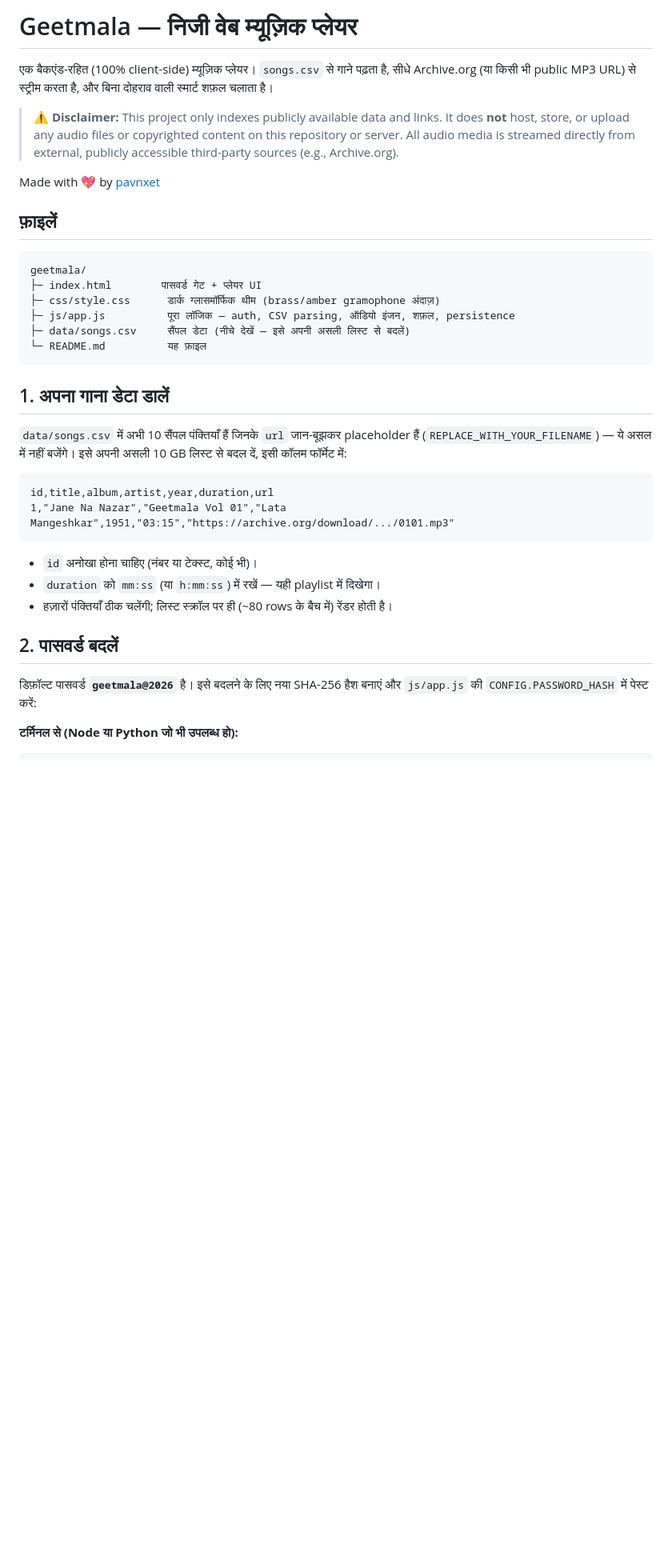
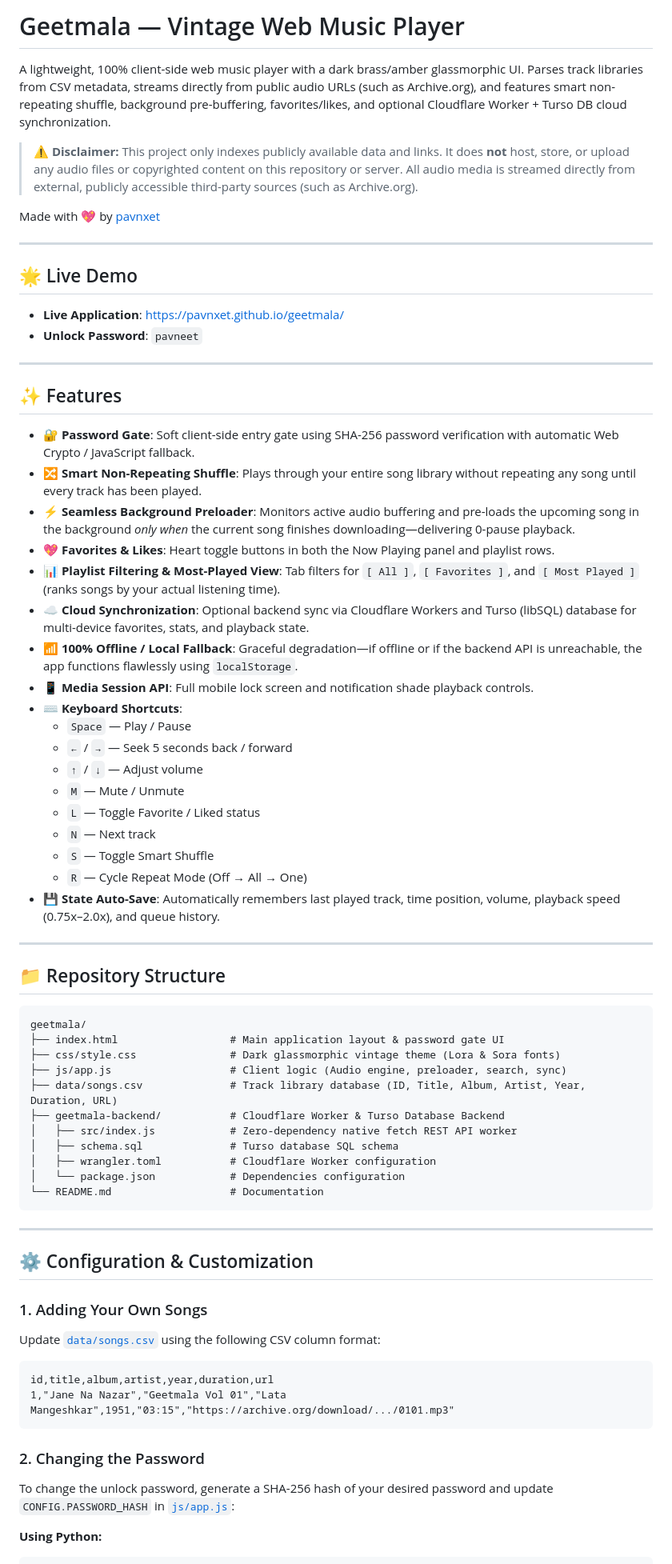
Before and after one commit to pavnxet/geetmala, a Markdown page: README.md, the part around one of its changes. Shown at 80% size. Rendered like a GitHub page; blank space fills up the shorter version.

Commit message:
Update README.md to comprehensive English-only documentation

````diff
--- a/README.md
+++ b/README.md
@@ -1,43 +1,73 @@
-# Geetmala — निजी वेब म्यूज़िक प्लेयर
+# Geetmala — Vintage Web Music Player
 
-एक बैकएंड-रहित (100% client-side) म्यूज़िक प्लेयर। `songs.csv` से गाने पढ़ता है,
-सीधे Archive.org (या किसी भी public MP3 URL) से स्ट्रीम करता है, और बिना
-दोहराव वाली स्मार्ट शफ़ल चलाता है।
+A lightweight, 100% client-side web music player with a dark brass/amber glassmorphic UI. Parses track libraries from CSV metadata, streams directly from public audio URLs (such as Archive.org), and features smart non-repeating shuffle, background pre-buffering, favorites/likes, and optional Cloudflare Worker + Turso DB cloud synchronization.
 
-> ⚠️ **Disclaimer:** This project only indexes publicly available data and links. It does **not** host, store, or upload any audio files or copyrighted content on this repository or server. All audio media is streamed directly from external, publicly accessible third-party sources (e.g., Archive.org).
+> ⚠️ **Disclaimer:** This project only indexes publicly available data and links. It does **not** host, store, or upload any audio files or copyrighted content on this repository or server. All audio media is streamed directly from external, publicly accessible third-party sources (such as Archive.org).
 
 Made with 💖 by [pavnxet](https://github.com/pavnxet)
 
-## फ़ाइलें
+---
+
+## 🌟 Live Demo
+
+- **Live Application**: [https://pavnxet.github.io/geetmala/](https://pavnxet.github.io/geetmala/)
+- **Unlock Password**: `pavneet`
+
+---
+
+## ✨ Features
+
+- 🔐 **Password Gate**: Soft client-side entry gate using SHA-256 password verification with automatic Web Crypto / JavaScript fallback.
+- 🔀 **Smart Non-Repeating Shuffle**: Plays through your entire song library without repeating any song until every track has been played.
+- ⚡ **Seamless Background Preloader**: Monitors active audio buffering and pre-loads the upcoming song in the background *only when* the current song finishes downloading—delivering 0-pause playback.
+- 💖 **Favorites & Likes**: Heart toggle buttons in both the Now Playing panel and playlist rows.
+- 📊 **Playlist Filtering & Most-Played View**: Tab filters for `[ All ]`, `[ Favorites ]`, and `[ Most Played ]` (ranks songs by your actual listening time).
+- ☁️ **Cloud Synchronization**: Optional backend sync via Cloudflare Workers and Turso (libSQL) database for multi-device favorites, stats, and playback state.
+- 📶 **100% Offline / Local Fallback**: Graceful degradation—if offline or if the backend API is unreachable, the app functions flawlessly using `localStorage`.
+- 📱 **Media Session API**: Full mobile lock screen and notification shade playback controls.
+- ⌨️ **Keyboard Shortcuts**:
+  - `Space` — Play / Pause
+  - `←` / `→` — Seek 5 seconds back / forward
+  - `↑` / `↓` — Adjust volume
+  - `M` — Mute / Unmute
+  - `L` — Toggle Favorite / Liked status
+  - `N` — Next track
+  - `S` — Toggle Smart Shuffle
+  - `R` — Cycle Repeat Mode (Off → All → One)
+- 💾 **State Auto-Save**: Automatically remembers last played track, time position, volume, playback speed (0.75x–2.0x), and queue history.
+
+---
+
+## 📁 Repository Structure
 
 ```
 geetmala/
-├─ index.html        पासवर्ड गेट + प्लेयर UI
-├─ css/style.css      डार्क ग्लासमॉर्फिक थीम (brass/amber gramophone अंदाज़)
-├─ js/app.js          पूरा लॉजिक — auth, CSV parsing, ऑडियो इंजन, शफ़ल, persistence
-├─ data/songs.csv     सैंपल डेटा (नीचे देखें — इसे अपनी असली लिस्ट से बदलें)
-└─ README.md          यह फ़ाइल
+├── index.html                  # Main application layout & password gate UI
+├── css/style.css               # Dark glassmorphic vintage theme (Lora & Sora fonts)
+├── js/app.js                   # Client logic (Audio engine, preloader, search, sync)
+├── data/songs.csv              # Track library database (ID, Title, Album, Artist, Year, Duration, URL)
+├── geetmala-backend/           # Cloudflare Worker & Turso Database Backend
+│   ├── src/index.js            # Zero-dependency native fetch REST API worker
+│   ├── schema.sql              # Turso database SQL schema
+│   ├── wrangler.toml           # Cloudflare Worker configuration
+│   └── package.json            # Dependencies configuration
+└── README.md                   # Documentation
 ```
 
-## 1. अपना गाना डेटा डालें
+---
 
-`data/songs.csv` में अभी 10 सैंपल पंक्तियाँ हैं जिनके `url` जान-बूझकर
-placeholder हैं (`REPLACE_WITH_YOUR_FILENAME`) — ये असल में नहीं बजेंगे।
-इसे अपनी असली 10 GB लिस्ट से बदल दें, इसी कॉलम फॉर्मेट में:
+## ⚙️ Configuration & Customization
+
+### 1. Adding Your Own Songs
+Update [`data/songs.csv`](file:///e:/Codes/geetmala/data/songs.csv) using the following CSV column format:
 
 ```csv
 id,title,album,artist,year,duration,url
 1,"Jane Na Nazar","Geetmala Vol 01","Lata Mangeshkar",1951,"03:15","https://archive.org/download/.../0101.mp3"
 ```
 
-- `id` अनोखा होना चाहिए (नंबर या टेक्स्ट, कोई भी)।
-- `duration` को `mm:ss` (या `h:mm:ss`) में रखें — यही playlist में दिखेगा।
-- हज़ारों पंक्तियाँ ठीक चलेंगी; लिस्ट स्क्रॉल पर ही (~80 rows के बैच में) रेंडर होती है।
+### 2. Changing the Password
+To change the unlock password, generate a SHA-256 hash of your desired password and update `CONFIG.PASSWORD_HASH` in [`js/app.js`](file:///e:/Codes/geetmala/js/app.js):
 
-## 2. पासवर्ड बदलें
-
-डिफ़ॉल्ट पासवर्ड **`geetmala@2026`** है। इसे बदलने के लिए नया SHA-256 हैश
-बनाएं और `js/app.js` की `CONFIG.PASSWORD_HASH` में पेस्ट करें:
-
-**टर्मिनल से (Node या Python जो भी उपलब्ध हो):**
+**Using Python:**
 ```bash
````
Also changed, not shown: other parts of README.md (+13 -46 lines).
